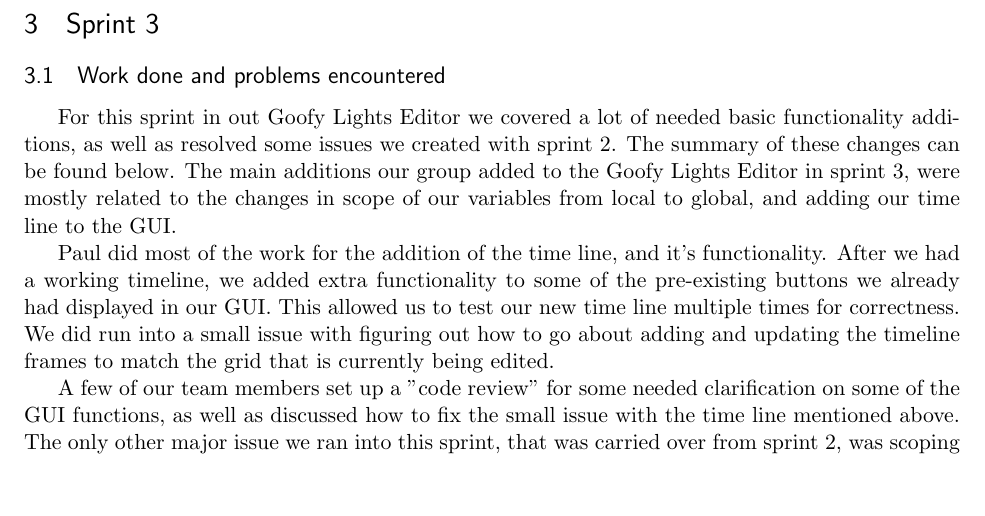
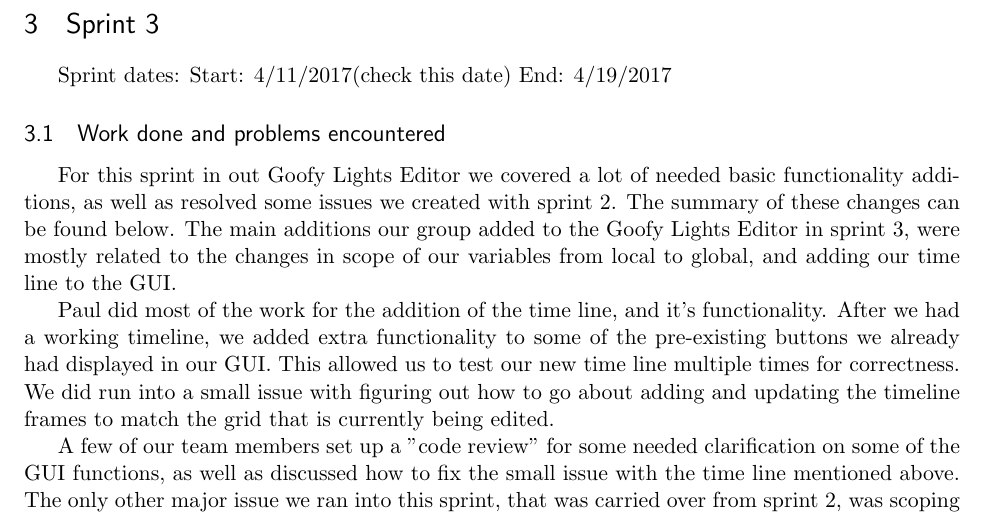
Before and after one commit to CS383Team2/Goofy_Lights_Editor, a LaTeX document (doc/Goofy_Lights_Editor_Master_Doc.tex): part of page 19 of 21, cut so that both start at the same text, the shorter picture padded with empty space. Compiled offline with pdfLaTeX.

```diff
--- a/doc/Goofy_Lights_Editor_Master_Doc.tex
+++ b/doc/Goofy_Lights_Editor_Master_Doc.tex
@@ -339,6 +339,7 @@
 
 \newpage
 \section{Sprint 3}
+Sprint dates:  Start: \date{4/11/2017}(check this date)    End: \date{4/19/2017}
 
 \subsection{Work done and problems encountered}
 For this sprint in out Goofy Lights Editor we covered a lot of needed basic functionality additions, as well as resolved some issues we created with sprint 2. The summary of these changes can be found below.
```
Also changed, not shown: doc/GUI_Screenshots/GUI_3_4_04-17-2017.JPG (added), doc/GUI_Screenshots/GUI_3_5_04-17-2017.JPG (added), doc/Goofy_Lights_Editor_Master_Doc.pdf, doc/Goofy_Lights_Editor_Master_Doc.tex (7 more changed lines), 2 other files.
